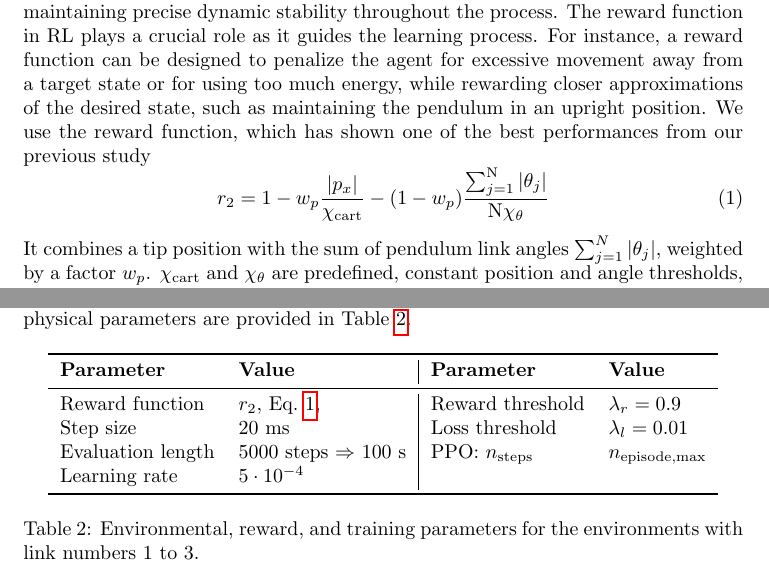
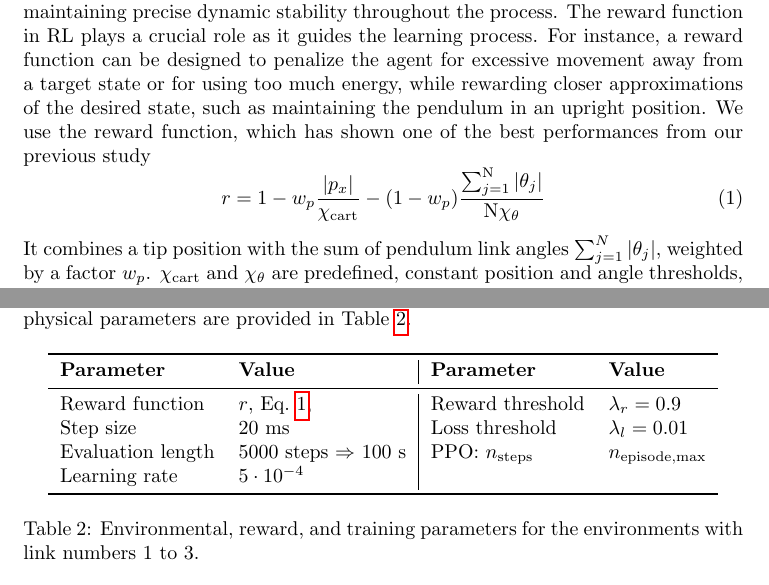
Before and after one commit to Olegario228/Inverted_pendulum_Continuous_control, a LaTeX document (main.tex, which reads methods.tex): two parts of pages 7 and 9 of 19, joined at a grey line, cut so that both start at the same text. Compiled offline with pdfLaTeX.

Commit message:
adding new figures and small changes to methods

```diff
--- a/methods.tex
+++ b/methods.tex
@@ -20,8 +20,8 @@ Reinforcement Learning is a branch of machine learning where an agent learns opt
 
 In our research, RL is employed to train agents to manage the dynamics of a multi-link inverted pendulum on a cart, a challenging control problem that requires maintaining precise dynamic stability throughout the process. The reward function in RL plays a crucial role as it guides the learning process. For instance, a reward function can be designed to penalize the agent for excessive movement away from a target state or for using too much energy, while rewarding closer approximations of the desired state, such as maintaining the pendulum in an upright position. We use the reward function, which has shown one of the best performances from our previous study
 \begin{equation}
-r_2 = 1 - w_p \frac{\left|p_x\right|}{\chi_\mathrm{cart}} - (1-w_p) \frac{\sum_{j=1}^\mathrm{N} \left|\theta_j\right|}{\mathrm{N} \chi_{\theta}}
-\label{eq:reward2}
+r = 1 - w_p \frac{\left|p_x\right|}{\chi_\mathrm{cart}} - (1-w_p) \frac{\sum_{j=1}^\mathrm{N} \left|\theta_j\right|}{\mathrm{N} \chi_{\theta}}
+\label{eq:reward}
 \end{equation}
 It combines a tip position with the sum of pendulum link angles $\sum_{j=1}^{N} \left|\theta_j\right|$, weighted by a factor $w_p$. $\chi_\mathrm{cart}$ and $\chi_{\theta}$ are predefined, constant position and angle thresholds, which differ from 1-link to more link systems. $\mathrm{N}$ is the number of the links.
 
@@ -57,7 +57,7 @@ Table~\ref{tab:hyperparameters} summarizes the hyperparameters used in the exper
 	\begin{tabular}{ll|ll}
 		\toprule
 		\textbf{Parameter}       & \textbf{Value} & \textbf{Parameter}       & \textbf{Value} \\ \midrule
-		Reward function          & $r_2$, Eq.~\ref{eq:reward2},  & Reward threshold         & $\lambda_r = 0.9$ \\
+		Reward function          & $r$, Eq.~\ref{eq:reward},  & Reward threshold         & $\lambda_r = 0.9$ \\
 		Step size                & 20 ms           & Loss threshold           & $\lambda_l = 0.01$ \\
 		Evaluation length        & 5000 steps $\Rightarrow$ 100 s & PPO: $n_{\text{steps}}$       & $n_{\text{episode,max}}$ \\
 		Learning rate      & $5 \cdot 10^{-4}$ & & \\ \bottomrule
```
Also changed, not shown: figures/cart_pole_model.svg, figures/cart_pole_model_phi.png (added), figures/cl_mech_implementation_v1.pdf (added), figures/cl_mech_implementation_v1.pdf_tex (added), figures/cl_mech_implementation_v1.svg (added).
